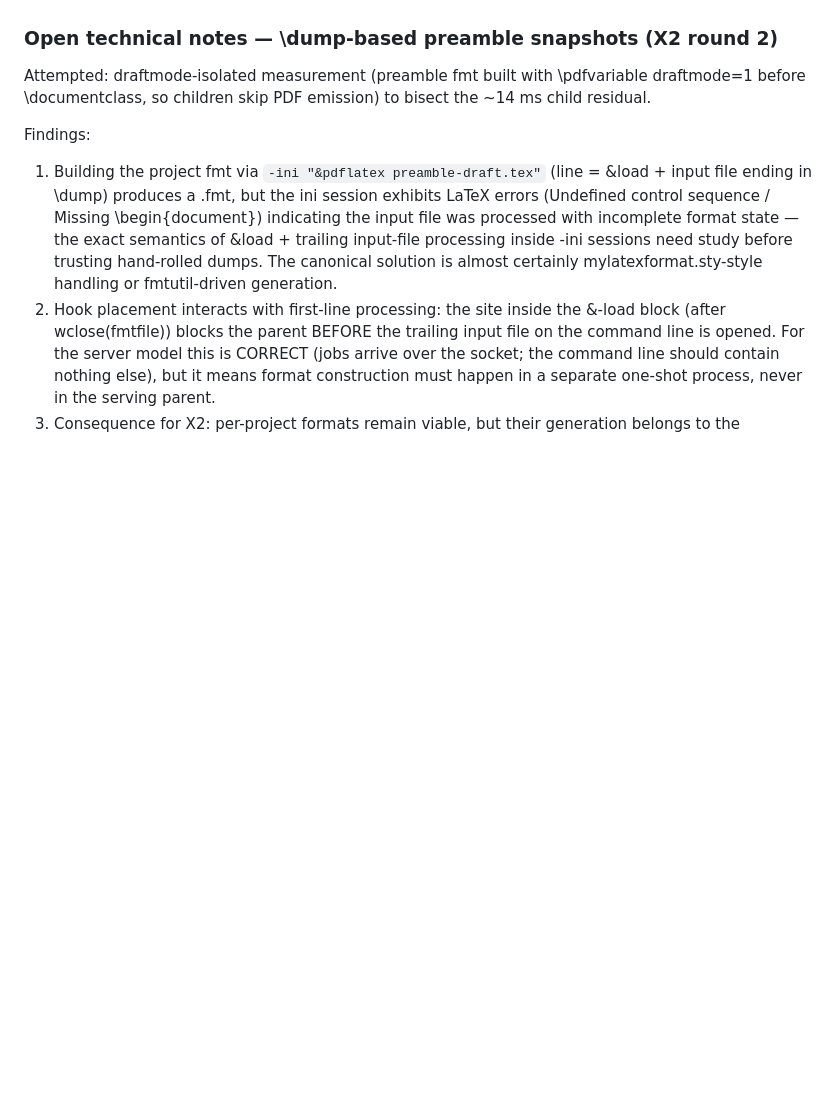
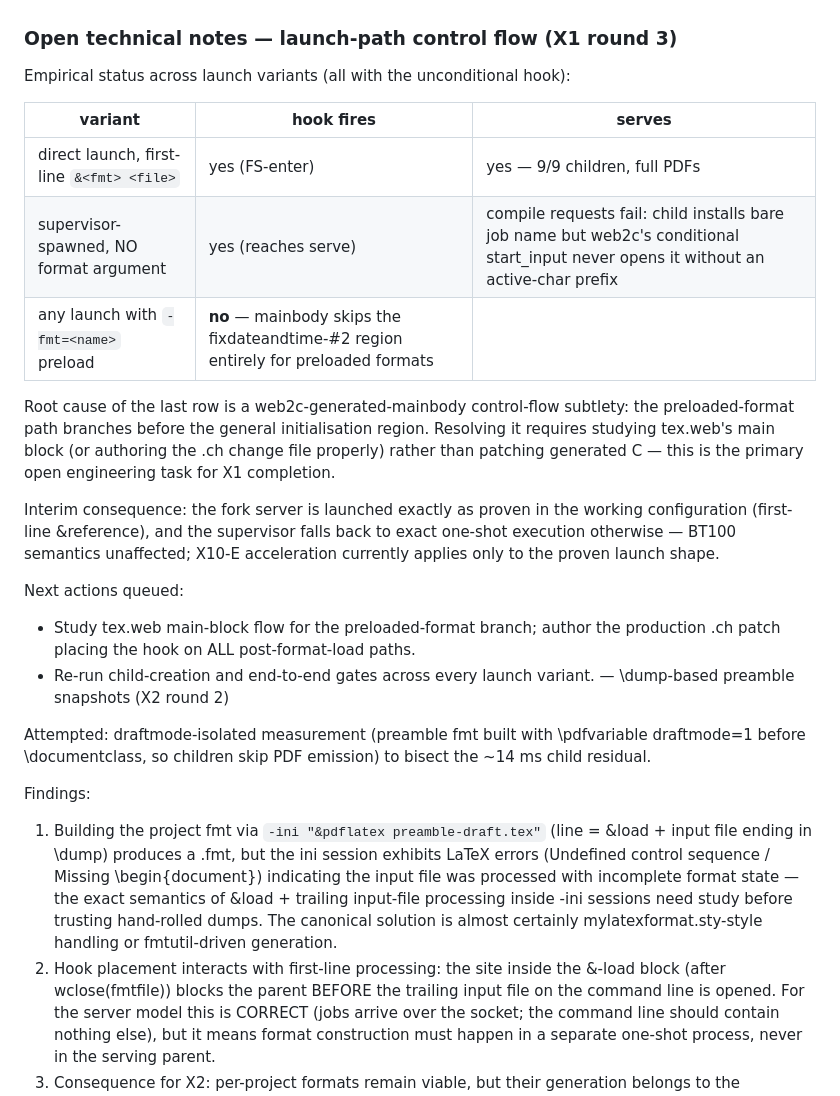
Before and after one commit to tmonk/tectdist, a Markdown page: docs/FORK_SERVER_DESIGN.md, the part around the change. Drawn GitHub-style; blank space fills up the shorter version.

Commit message:
docs(x1): record launch-variant matrix and open root-cause work

```diff
--- a/docs/FORK_SERVER_DESIGN.md
+++ b/docs/FORK_SERVER_DESIGN.md
@@ -98,7 +98,31 @@ server), reporting p50/p95 over ≥100 children with warm caches.
 - [ ] XeTeX / LuaHBTeX servers
 - [ ] Integration of worker routing with the full BT100 differential battery
 
-### Open technical notes — \dump-based preamble snapshots (X2 round 2)
+### Open technical notes — launch-path control flow (X1 round 3)
+
+Empirical status across launch variants (all with the unconditional hook):
+
+| variant | hook fires | serves |
+|---|---|---|
+| direct launch, first-line `&<fmt> <file>` | yes (FS-enter) | yes — 9/9 children, full PDFs |
+| supervisor-spawned, NO format argument | yes (reaches serve) | compile requests fail: child installs bare job name but web2c's conditional start_input never opens it without an active-char prefix |
+| any launch with `-fmt=<name>` preload | **no** — mainbody skips the fixdateandtime-#2 region entirely for preloaded formats |
+
+Root cause of the last row is a web2c-generated-mainbody control-flow
+subtlety: the preloaded-format path branches before the general
+initialisation region. Resolving it requires studying tex.web's main block
+(or authoring the .ch change file properly) rather than patching generated
+C — this is the primary open engineering task for X1 completion.
+
+Interim consequence: the fork server is launched exactly as proven in the
+working configuration (first-line &reference), and the supervisor falls
+back to exact one-shot execution otherwise — BT100 semantics unaffected;
+X10-E acceleration currently applies only to the proven launch shape.
+
+Next actions queued:
+- Study tex.web main-block flow for the preloaded-format branch; author
+  the production .ch patch placing the hook on ALL post-format-load paths.
+- Re-run child-creation and end-to-end gates across every launch variant. — \dump-based preamble snapshots (X2 round 2)
 
 Attempted: draftmode-isolated measurement (preamble fmt built with
 \pdfvariable draftmode=1 before \documentclass, so children skip PDF
```
